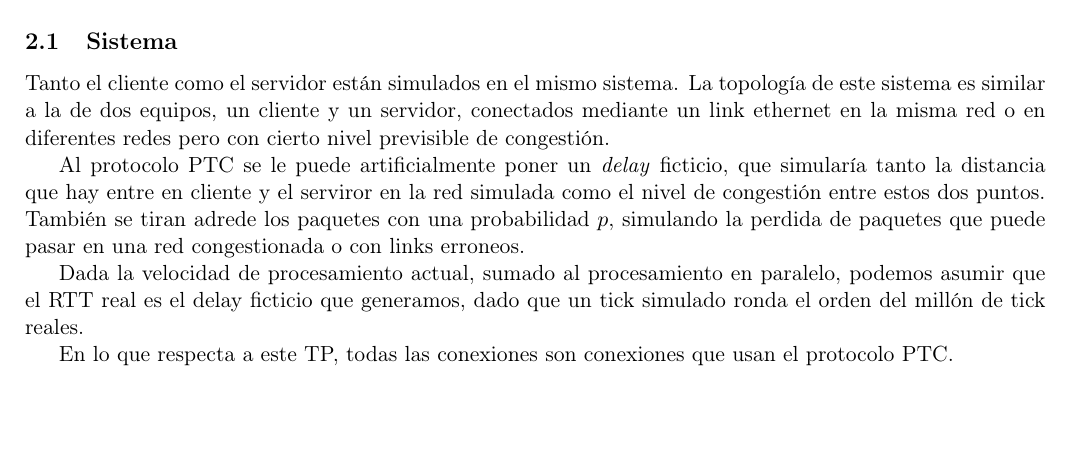
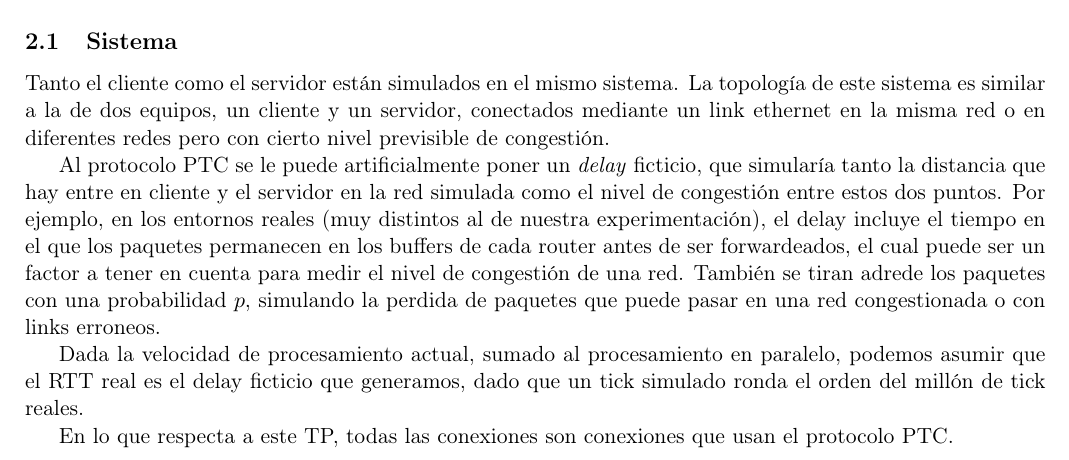
Before and after one commit to aszyrej/redes-tp3, a LaTeX document (informe/informe.tex, which reads informe/metodos.tex): part of page 3 of 11, cut so that both start at the same text, the shorter picture padded with empty space. Compiled offline with pdfLaTeX.

Commit message:
Frase agregada en Sistemas, seccion 2.1

```diff
--- a/informe/metodos.tex
+++ b/informe/metodos.tex
@@ -26,8 +26,13 @@
 	diferentes redes pero con cierto nivel previsible de congesti\'on.
 
 	Al protocolo PTC se le puede artificialmente poner un \emph{delay} ficticio,
-	que simular\'ia tanto la distancia que hay entre en cliente y el serviror en
+	que simular\'ia tanto la distancia que hay entre en cliente y el servidor en
 	la red simulada como el nivel de congesti\'on entre estos dos puntos.
+  Por ejemplo, en los entornos reales (muy distintos al de nuestra experimentaci\'on),
+  el delay incluye el tiempo en el que
+  los paquetes permanecen en los buffers de cada router antes de ser forwardeados,
+  el cual puede ser un factor a tener en cuenta para medir el nivel de congesti\'on
+  de una red.
 	Tambi\'en se tiran adrede los paquetes con una probabilidad $p$, simulando
 	la perdida de paquetes que puede pasar en una red congestionada o con links
 	erroneos.
```
